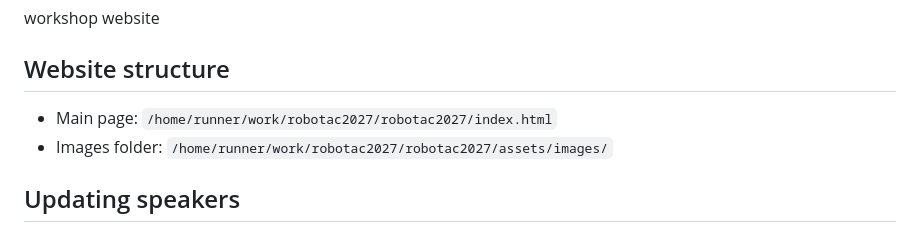
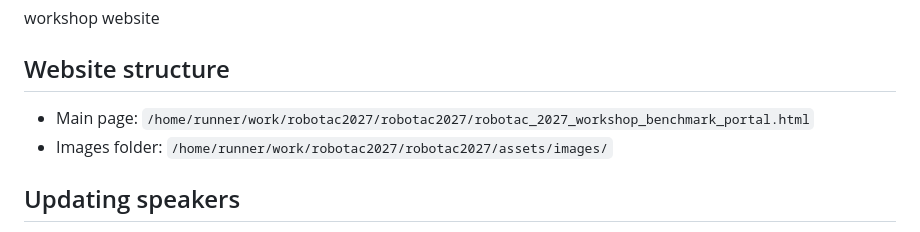
Before and after one commit to RoboTac-BMW/robotac2027, a Markdown page: README.md, the part around the change. GitHub-like rendering.

Commit message:
update main page

```diff
--- a/README.md
+++ b/README.md
@@ -3,7 +3,7 @@ workshop website
 
 ## Website structure
 
-- Main page: `/home/runner/work/robotac2027/robotac2027/index.html`
+- Main page: `/home/runner/work/robotac2027/robotac2027/robotac_2027_workshop_benchmark_portal.html`
 - Images folder: `/home/runner/work/robotac2027/robotac2027/assets/images/`
 
 ## Updating speakers
```
